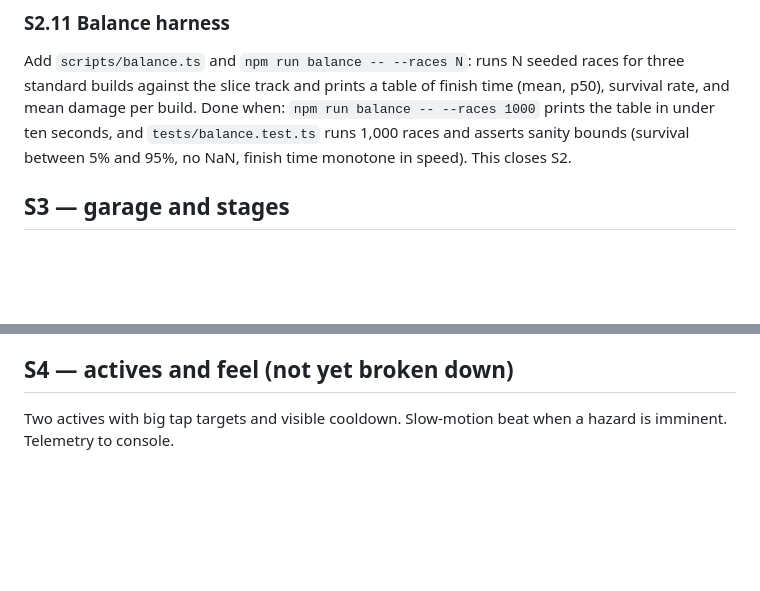
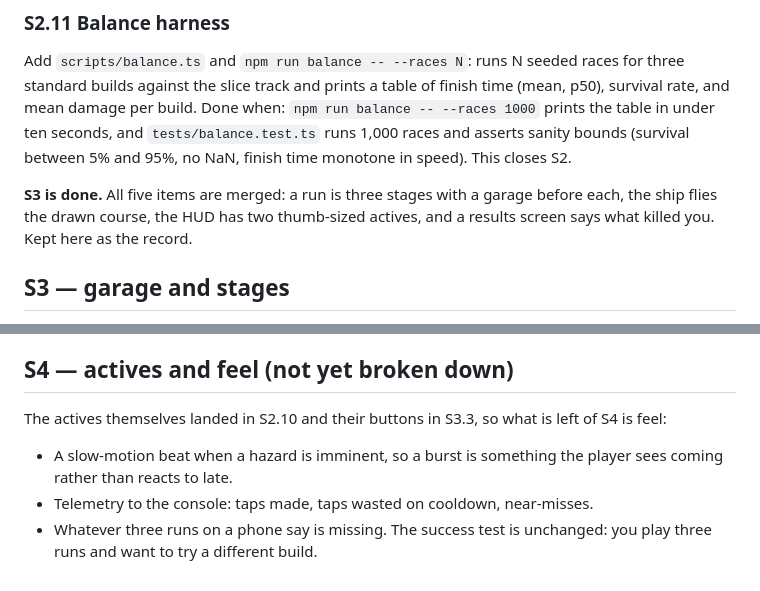
Before and after one commit to venerialduke/star-race, a Markdown page: BACKLOG.md, 2 parts joined by grey strips. Drawn GitHub-style; blank space fills up the shorter version.

Commit message:
Mark S3 done and note what is actually left of S4 (#18)
S3's five items are merged and the game is playable end to end on a phone. S4's
description was written before actives existed; the actives themselves landed in
S2.10 and their buttons in S3.3, so what remains is feel: the slow-motion beat
before a hazard, telemetry, and whatever three runs on a phone say is missing.

Co-authored-by: Claude Opus 5 (1M context) <noreply@anthropic.com>

```diff
--- a/BACKLOG.md
+++ b/BACKLOG.md
@@ -110,6 +110,10 @@ seconds, and `tests/balance.test.ts` runs 1,000 races and asserts sanity
 bounds (survival between 5% and 95%, no NaN, finish time monotone in speed).
 This closes S2.
 
+**S3 is done.** All five items are merged: a run is three stages with a garage
+before each, the ship flies the drawn course, the HUD has two thumb-sized
+actives, and a results screen says what killed you. Kept here as the record.
+
 ## S3 — garage and stages
 
 S3 is done when: on a phone, you can play three stages with a garage between
@@ -158,5 +162,11 @@ Done when: a finished run lands on the results screen and can be replayed.
 
 ## S4 — actives and feel (not yet broken down)
 
-Two actives with big tap targets and visible cooldown. Slow-motion beat when
-a hazard is imminent. Telemetry to console.
+The actives themselves landed in S2.10 and their buttons in S3.3, so what is
+left of S4 is feel:
+
+- A slow-motion beat when a hazard is imminent, so a burst is something the
+  player sees coming rather than reacts to late.
+- Telemetry to the console: taps made, taps wasted on cooldown, near-misses.
+- Whatever three runs on a phone say is missing. The success test is unchanged:
+  you play three runs and want to try a different build.
```
